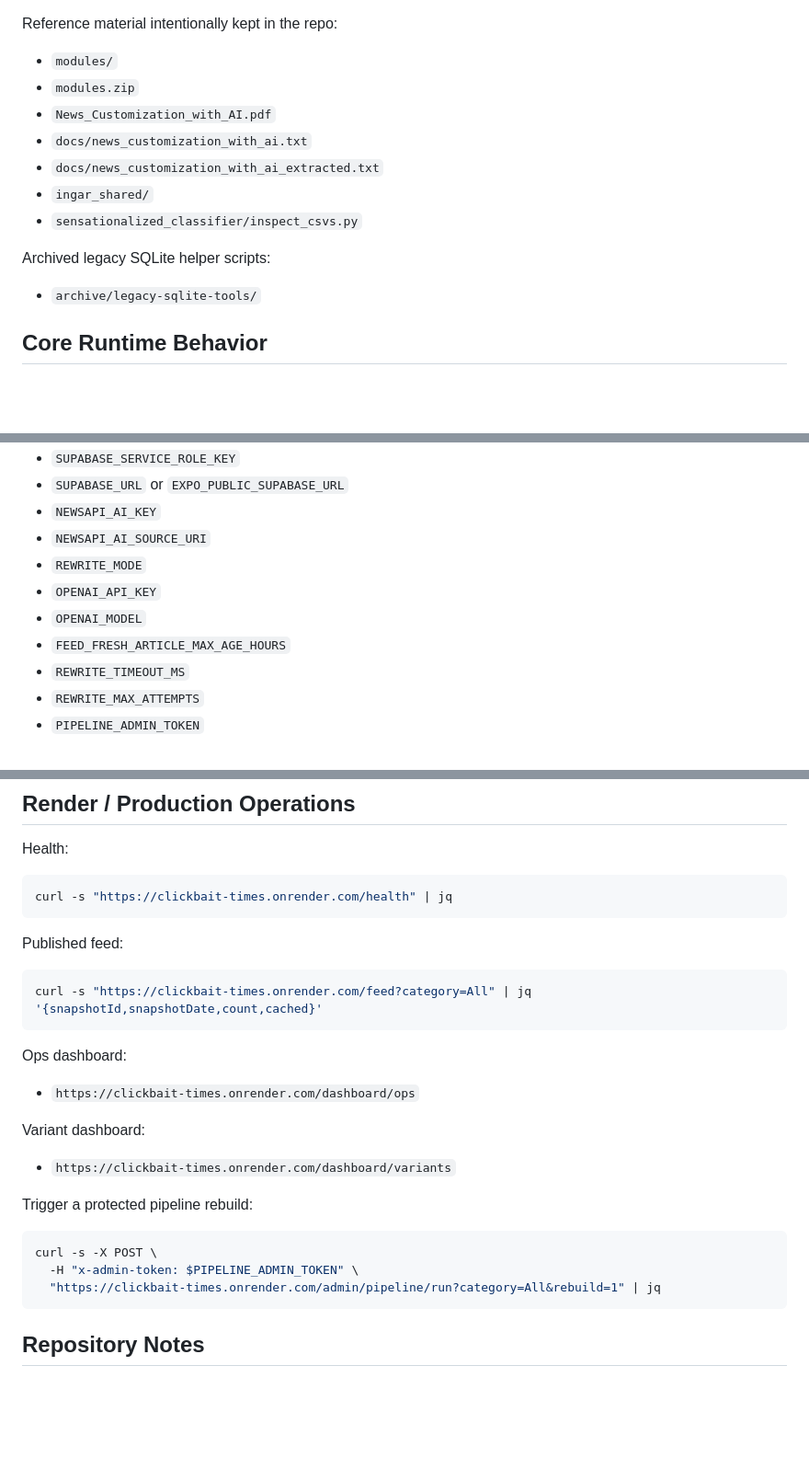
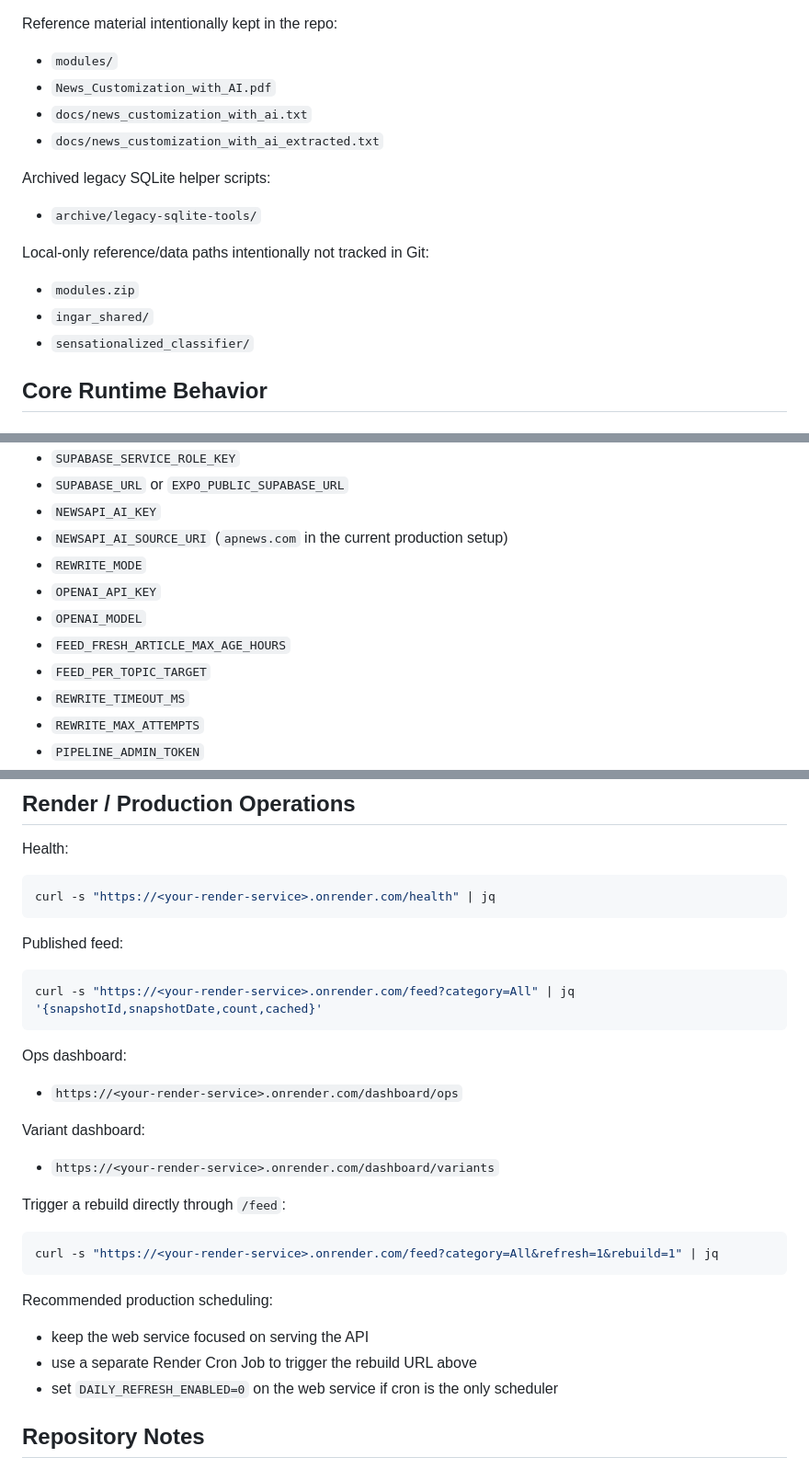
Before and after one commit to dsobhani8/Clickbait_Times, a Markdown page: README.md, 3 parts joined by grey strips. Shown at 92% size. GitHub-like rendering; blank space fills up the shorter version.

````diff
--- a/README.md
+++ b/README.md
@@ -53,15 +53,17 @@ Operational docs and dashboards:
 
 Reference material intentionally kept in the repo:
 - `modules/`
-- `modules.zip`
 - `News_Customization_with_AI.pdf`
 - `docs/news_customization_with_ai.txt`
 - `docs/news_customization_with_ai_extracted.txt`
-- `ingar_shared/`
-- `sensationalized_classifier/inspect_csvs.py`
 
 Archived legacy SQLite helper scripts:
 - `archive/legacy-sqlite-tools/`
+
+Local-only reference/data paths intentionally not tracked in Git:
+- `modules.zip`
+- `ingar_shared/`
+- `sensationalized_classifier/`
 
 ## Core Runtime Behavior
 
@@ -136,11 +222,12 @@ Backend / Render or local server:
 - `SUPABASE_SERVICE_ROLE_KEY`
 - `SUPABASE_URL` or `EXPO_PUBLIC_SUPABASE_URL`
 - `NEWSAPI_AI_KEY`
-- `NEWSAPI_AI_SOURCE_URI`
+- `NEWSAPI_AI_SOURCE_URI` (`apnews.com` in the current production setup)
 - `REWRITE_MODE`
 - `OPENAI_API_KEY`
 - `OPENAI_MODEL`
 - `FEED_FRESH_ARTICLE_MAX_AGE_HOURS`
+- `FEED_PER_TOPIC_TARGET`
 - `REWRITE_TIMEOUT_MS`
 - `REWRITE_MAX_ATTEMPTS`
 - `PIPELINE_ADMIN_TOKEN`
@@ -187,26 +274,29 @@ npm run analytics:queue:clear
 
 Health:
 ```bash
-curl -s "https://clickbait-times.onrender.com/health" | jq
+curl -s "https://<your-render-service>.onrender.com/health" | jq
 ```
 
 Published feed:
 ```bash
-curl -s "https://clickbait-times.onrender.com/feed?category=All" | jq '{snapshotId,snapshotDate,count,cached}'
+curl -s "https://<your-render-service>.onrender.com/feed?category=All" | jq '{snapshotId,snapshotDate,count,cached}'
 ```
 
 Ops dashboard:
-- `https://clickbait-times.onrender.com/dashboard/ops`
+- `https://<your-render-service>.onrender.com/dashboard/ops`
 
 Variant dashboard:
-- `https://clickbait-times.onrender.com/dashboard/variants`
+- `https://<your-render-service>.onrender.com/dashboard/variants`
 
-Trigger a protected pipeline rebuild:
+Trigger a rebuild directly through `/feed`:
 ```bash
-curl -s -X POST \
-  -H "x-admin-token: $PIPELINE_ADMIN_TOKEN" \
-  "https://clickbait-times.onrender.com/admin/pipeline/run?category=All&rebuild=1" | jq
+curl -s "https://<your-render-service>.onrender.com/feed?category=All&refresh=1&rebuild=1" | jq
 ```
+
+Recommended production scheduling:
+- keep the web service focused on serving the API
+- use a separate Render Cron Job to trigger the rebuild URL above
+- set `DAILY_REFRESH_ENABLED=0` on the web service if cron is the only scheduler
 
 ## Repository Notes
 
````
Also changed, not shown: other parts of README.md (+87 -3 lines).
